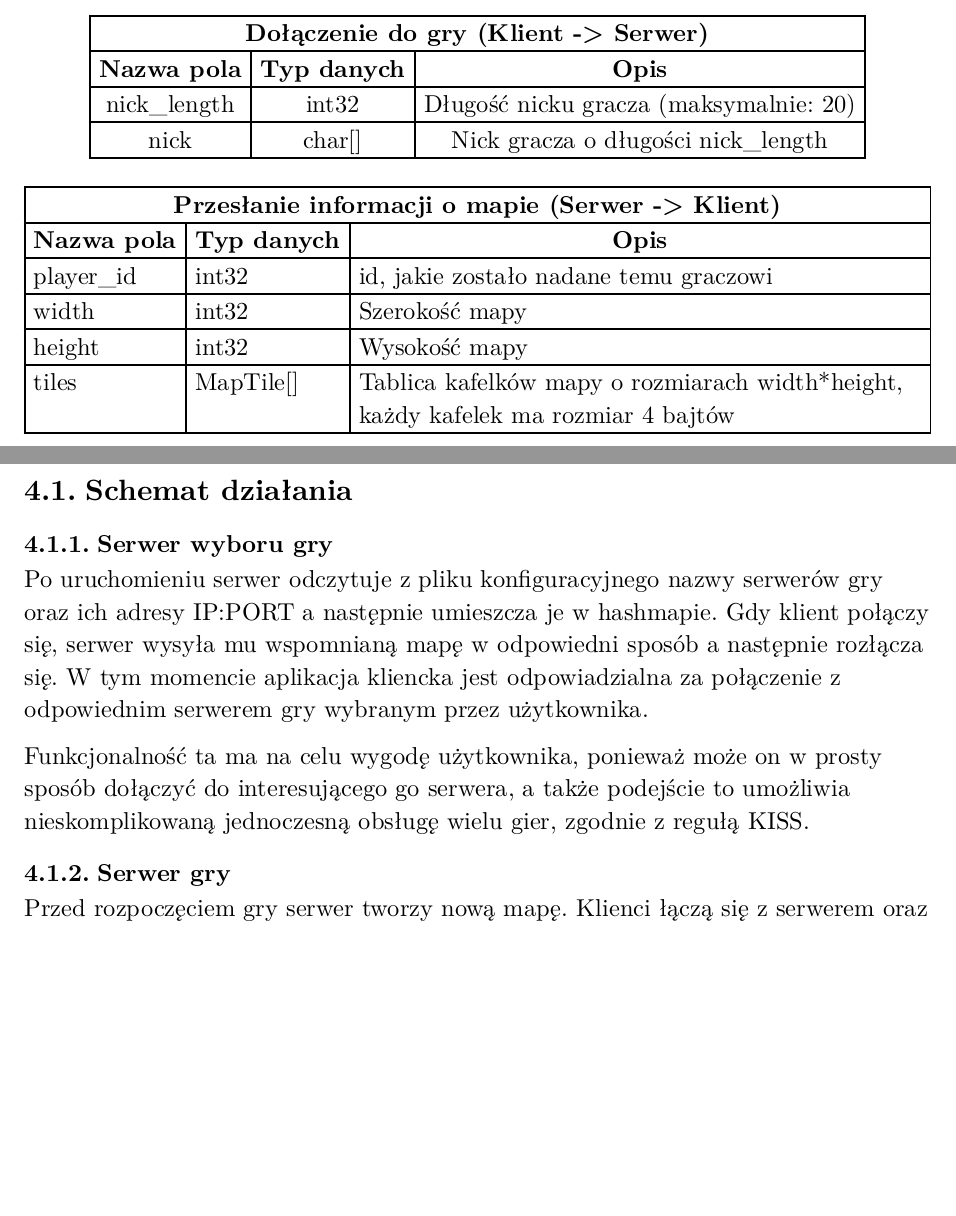
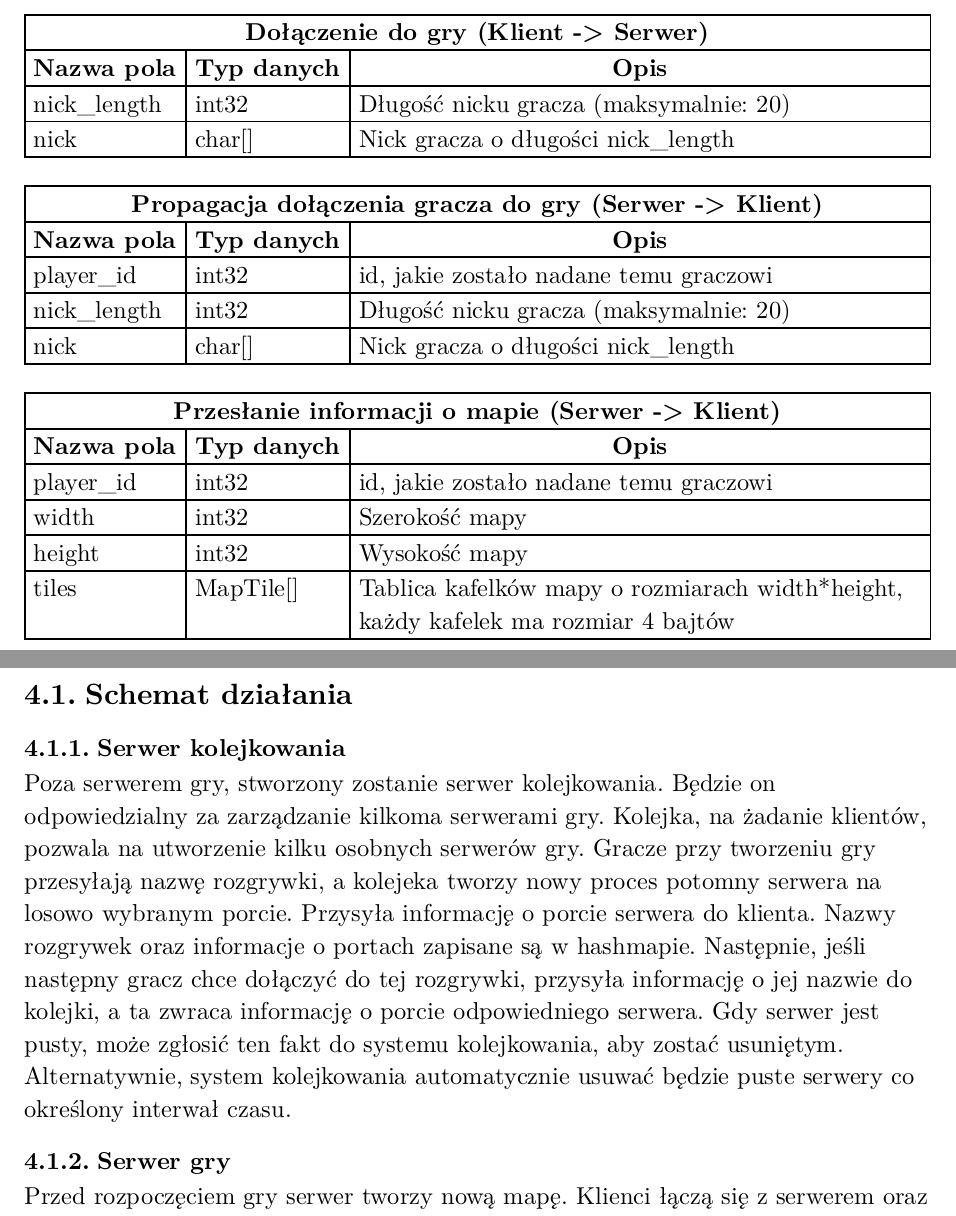
Before and after one commit to Nasus20202/przetwarzanie-rozproszone, a Typst document (sprawozdanie.typ): two parts of pages 2 and 6 of 9 before the commit and two parts of pages 3 and 7 of 10 after it, joined at a grey line, cut so that both start at the same text, the shorter picture padded with empty space. The pictures show the PDF file sprawozdanie.pdf that the author committed with the source.

Commit message:
feat: redefined queue server, expanded sequence diagram, added missing frames tables, fixed some small typos

```diff
--- a/sprawozdanie.typ
+++ b/sprawozdanie.typ
@@ -35,6 +35,8 @@ Gracz wysyła tylko informacje o akcjach które wykonuje (wysyła np "zaczynam i
 
 = Struktura komunikatów
 Każdy komunikat zawiera dodatkowo umieszczone na początku 1-bajtowe pole #emph([packet_id]) oznaczające jego rodzaj.
-#set align(center)
+
 #table(
   columns: (auto, auto, auto),
+  table.cell(colspan: 3, align(center)[*Żądanie o utworzenie serwera (lobby) (Klient -> Serwer)*], align: center),
+  align(center)[*Nazwa pola*], align(center)[*Typ danych*], align(center)[*Opis*],
@@ -40,0 +47 @@ Każdy komunikat zawiera dodatkowo umieszczone na początku 1-bajtowe pole #emph
+#pagebreak()
@@ -40,0 +56 @@ Każdy komunikat zawiera dodatkowo umieszczone na początku 1-bajtowe pole #emph
+#table(
@@ -40,0 +64 @@ Każdy komunikat zawiera dodatkowo umieszczone na początku 1-bajtowe pole #emph
+#table(
@@ -41,9 +71,20 @@ Każdy komunikat zawiera dodatkowo umieszczone na początku 1-bajtowe pole #emph
+#table(
+  columns: (auto, auto, 1fr),
   table.cell(colspan: 3, align(center)[*Dołączenie do gry (Klient -> Serwer)*], align: center),
   align(center)[*Nazwa pola*], align(center)[*Typ danych*], align(center)[*Opis*],
   [nick_length], [int32], [Długość nicku gracza (maksymalnie: 20)],
   [nick], [char[]], [Nick gracza o długości nick_length],
 )
-#set align(left)
+
+#table(
+  columns: (auto, auto, 1fr),
+  table.cell(colspan: 3, align(center)[*Propagacja dołączenia gracza do gry (Serwer -> Klient)*], align: center),
+  align(center)[*Nazwa pola*], align(center)[*Typ danych*], align(center)[*Opis*],
+  [player_id], [int32], [id, jakie zostało nadane temu graczowi],
+  [nick_length], [int32], [Długość nicku gracza (maksymalnie: 20)],
+  [nick], [char[]], [Nick gracza o długości nick_length],
+)
+
 #table(
   columns: (auto, auto, auto),
   table.cell(colspan: 3, align(center)[*Przesłanie informacji o mapie (Serwer -> Klient)*], align: center),
@@ -53,8 +94,11 @@ Każdy komunikat zawiera dodatkowo umieszczone na początku 1-bajtowe pole #emph
   [height], [int32], [Wysokość mapy],
   [tiles], [MapTile[]], [Tablica kafelków mapy o rozmiarach width*height, każdy kafelek ma rozmiar 4 bajtów],
 )
-
+#pagebreak()
 #table(
   columns: (100%),
   table.cell(align(center)[*Informacja o gotowości gracza (Klient -> Serwer)*], align: center),
   table.cell(align(center)[Przesyłany jest jedynie odpowiedni #emph([packet_id])], align: center),
+)
+
+#table(
@@ -61,3 +108,4 @@ Każdy komunikat zawiera dodatkowo umieszczone na początku 1-bajtowe pole #emph
+  [player_id], [int32], [id gracza],
 )
 
 #table(
@@ -80,9 +128,9 @@ Każdy komunikat zawiera dodatkowo umieszczone na początku 1-bajtowe pole #emph
   [action], [int32(enum)], [Jedna z wartości:\ 0 - poruszanie się w górę, 1 - poruszanie się w dół, 2 - poruszanie się w lewo, 3 - poruszanie się w prawo, 4 - wystrzelenie pocisku w górę, 5 - wystrzelenie pocisku w dół, 6 - wystrzelenie pocisku w lewo, 7 - wystrzelenie pocisku w prawo, 8 - zatrzymanie ruchu gracza],
   [player_id], [int32], [id gracza, którego dotyczy akcja]
 )
-#set align(center)
+
 #table(
-  columns: (auto, auto, auto),
+  columns: (auto, auto, 1fr),
   table.cell(colspan: 3, align(center)[*Informacja o końcu gry (Serwer -> Klient)*], align: center),
   align(center)[*Nazwa pola*], align(center)[*Typ danych*], align(center)[*Opis*],
   [scores_len], [int32], [Długość tablicy wyników],
@@ -94,4 +142,5 @@ Każdy komunikat zawiera dodatkowo umieszczone na początku 1-bajtowe pole #emph
   table.cell(align(center)[*Informacja o opuszczeniu gry (Klient -> Serwer)*], align: center),
   table.cell(align(center)[Przesyłany jest jedynie odpowiedni #emph([packet_id])], align: center),
 )
-#pagebreak()
+
+#table(
@@ -97,0 +150,4 @@ Każdy komunikat zawiera dodatkowo umieszczone na początku 1-bajtowe pole #emph
+  [player_id], [int32], [id gracza],
+)
+
+#table(
@@ -114,10 +174,8 @@ Każdy komunikat zawiera dodatkowo umieszczone na początku 1-bajtowe pole #emph
 #pagebreak()
 
 == Schemat działania
-=== Serwer wyboru gry
-Po uruchomieniu serwer odczytuje z pliku konfiguracyjnego nazwy serwerów gry oraz ich adresy IP:PORT a następnie umieszcza je w hashmapie. Gdy klient połączy się, serwer wysyła mu wspomnianą mapę w odpowiedni sposób a następnie rozłącza się. W tym momencie aplikacja kliencka jest odpowiadzialna za połączenie z odpowiednim serwerem gry wybranym przez użytkownika.
-
-Funkcjonalność ta ma na celu wygodę użytkownika, ponieważ może on w prosty sposób dołączyć do interesującego go serwera, a także podejście to umożliwia nieskomplikowaną jednoczesną obsługę wielu gier, zgodnie z regułą KISS.
+=== Serwer kolejkowania
+Poza serwerem gry, stworzony zostanie serwer kolejkowania. Będzie on odpowiedzialny za zarządzanie kilkoma serwerami gry. Kolejka, na żadanie klientów, pozwala na utworzenie kilku osobnych serwerów gry. Gracze przy tworzeniu gry przesyłają nazwę rozgrywki, a kolejeka tworzy nowy proces potomny serwera na losowo wybranym porcie. Przysyła informację o porcie serwera do klienta. Nazwy rozgrywek oraz informacje o portach zapisane są w hashmapie. Następnie, jeśli następny gracz chce dołączyć do tej rozgrywki, przysyła informację o jej nazwie do kolejki, a ta zwraca informację o porcie odpowiedniego serwera. Gdy serwer jest pusty, może zgłosić ten fakt do systemu kolejkowania, aby zostać usuniętym. Alternatywnie, system kolejkowania automatycznie usuwać będzie puste serwery co określony interwał czasu.
 
 === Serwer gry
 Przed rozpoczęciem gry serwer tworzy nową mapę. Klienci łączą się z serwerem oraz przesyłają informację o swoim nicku w grze. Serwer potwierdza dołączenie do poczekalni, jeśli są w niej wolne miejsca, oraz przesyła użytkownikowi informację o mapie, na której będzie rozgrywany mecz. Klienci mogą zgłaszać się do gry aż do jej rozpoczęcia. Serwer oczekuje na otrzymanie od każdego z zarejestrowanych graczy potwierdzenia gotowości. Kiedy otrzyma je od każdego z klientów, rozpoczyna się rozgrywka.
```
Also changed, not shown: diagrams/sequence.png, sprawozdanie.pdf, sprawozdanie.typ (43 more changed lines), 1 other file.
